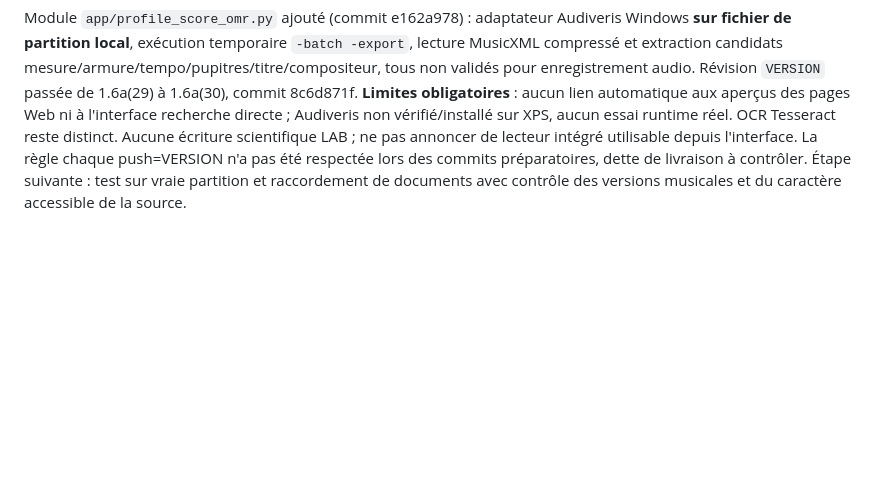
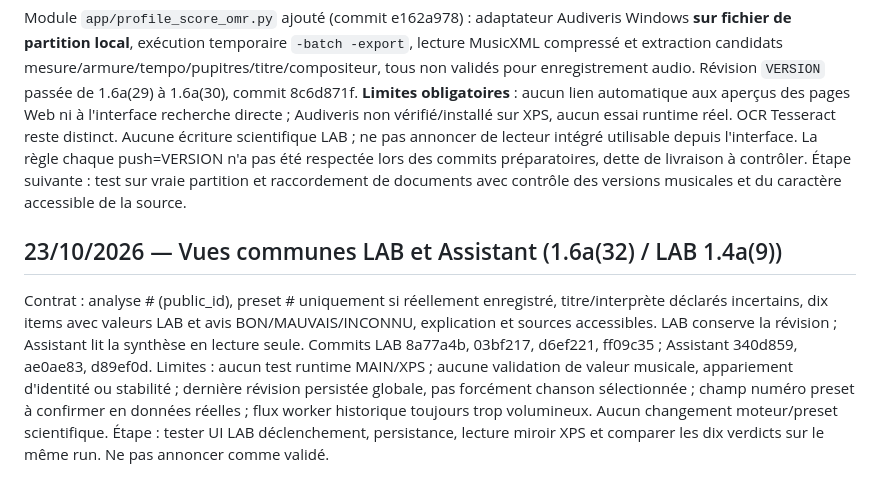
Before and after one commit to philstephibanez-wq/EZStudioLab_assistant, a Markdown page: docs/handoff_profile_searxng.md, the part around the change. Rendered like a GitHub page; blank space fills up the shorter version.

Commit message:
docs(profile): consigner contrat affichage commun, versions et blocages du test réel
Contexte : handoff entre MAIN et XPS.
Modifications : synthèse du schéma dix items et des limites.
Validation : documentation uniquement.
Impact : aucun moteur ni donnée modifiés.

```diff
--- a/docs/handoff_profile_searxng.md
+++ b/docs/handoff_profile_searxng.md
@@ -64,3 +64,6 @@ Commits 57f6276, 838e2e2, 8ec02f3 : chaque document de recherche directe porte u
 
 ## OMR partitions — 23/10/2026 — 1.6a(30)
 Module `app/profile_score_omr.py` ajouté (commit e162a978) : adaptateur Audiveris Windows **sur fichier de partition local**, exécution temporaire `-batch -export`, lecture MusicXML compressé et extraction candidats mesure/armure/tempo/pupitres/titre/compositeur, tous non validés pour enregistrement audio. Révision `VERSION` passée de 1.6a(29) à 1.6a(30), commit 8c6d871f. **Limites obligatoires** : aucun lien automatique aux aperçus des pages Web ni à l'interface recherche directe ; Audiveris non vérifié/installé sur XPS, aucun essai runtime réel. OCR Tesseract reste distinct. Aucune écriture scientifique LAB ; ne pas annoncer de lecteur intégré utilisable depuis l'interface. La règle chaque push=VERSION n'a pas été respectée lors des commits préparatoires, dette de livraison à contrôler. Étape suivante : test sur vraie partition et raccordement de documents avec contrôle des versions musicales et du caractère accessible de la source.
+
+## 23/10/2026 — Vues communes LAB et Assistant (1.6a(32) / LAB 1.4a(9))
+Contrat : analyse # (public_id), preset # uniquement si réellement enregistré, titre/interprète déclarés incertains, dix items avec valeurs LAB et avis BON/MAUVAIS/INCONNU, explication et sources accessibles. LAB conserve la révision ; Assistant lit la synthèse en lecture seule. Commits LAB 8a77a4b, 03bf217, d6ef221, ff09c35 ; Assistant 340d859, ae0ae83, d89ef0d. Limites : aucun test runtime MAIN/XPS ; aucune validation de valeur musicale, appariement d'identité ou stabilité ; dernière révision persistée globale, pas forcément chanson sélectionnée ; champ numéro preset à confirmer en données réelles ; flux worker historique toujours trop volumineux. Aucun changement moteur/preset scientifique. Étape : tester UI LAB déclenchement, persistance, lecture miroir XPS et comparer les dix verdicts sur le même run. Ne pas annoncer comme validé.
```
